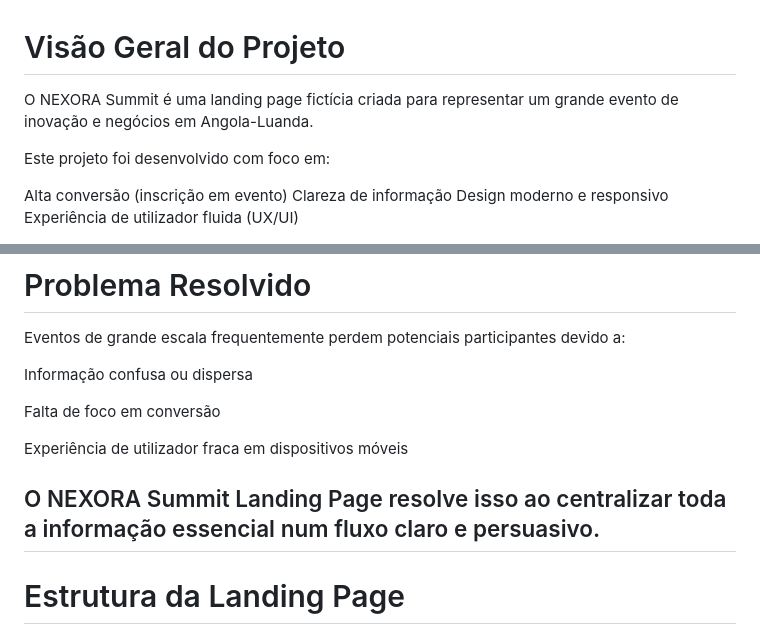
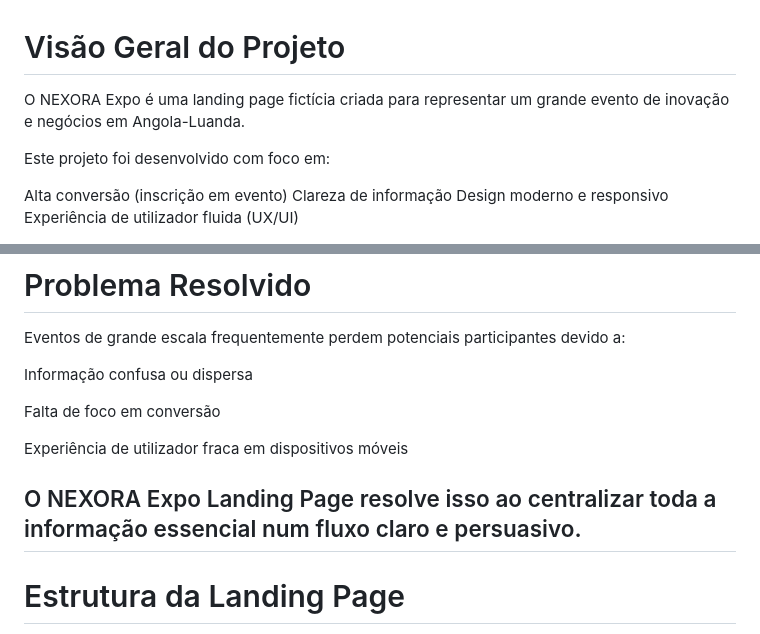
Before and after one commit to sofiagunzadev/Landing_Page_Evento, a Markdown page: README.md, 2 parts joined by grey strips. Drawn GitHub-style.

```diff
--- a/README.md
+++ b/README.md
@@ -1,6 +1,6 @@
 # Visão Geral do Projeto
 
-O NEXORA Summit é uma landing page fictícia criada para representar um grande evento de inovação e negócios em Angola-Luanda.
+O NEXORA Expo é uma landing page fictícia criada para representar um grande evento de inovação e negócios em Angola-Luanda.
 
 Este projeto foi desenvolvido com foco em:
 
@@ -35,7 +35,7 @@ Falta de foco em conversão
 Experiência de utilizador fraca em dispositivos móveis
 
 
-O NEXORA Summit Landing Page resolve isso ao centralizar toda a informação essencial num fluxo claro e persuasivo.
+O NEXORA Expo Landing Page resolve isso ao centralizar toda a informação essencial num fluxo claro e persuasivo.
 ---
 
 # Estrutura da Landing Page
```
